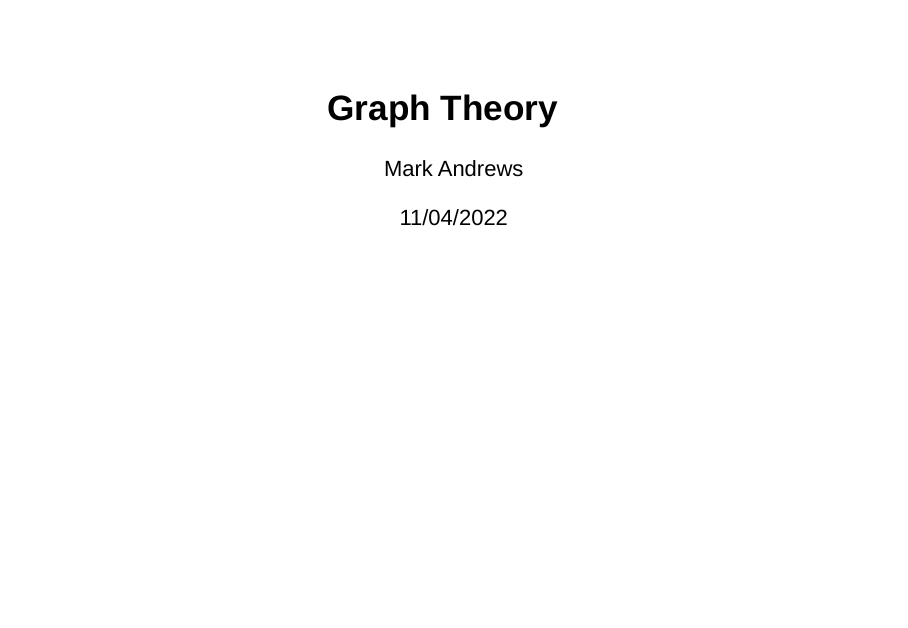
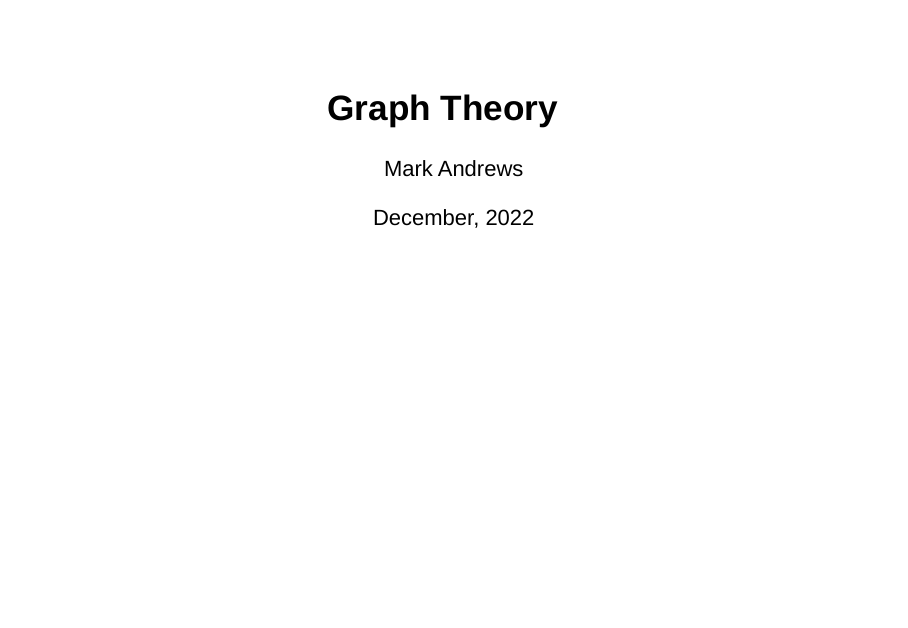
Before and after one commit to mark-andrews/sna-course, an R Markdown document (slides/graph.Rmd): page 1 of 22. Rendered offline with R 4.5, knitr and Pandoc, with nearby package versions; drawn as Slidy slides in place of the format the file asks for.

Commit message:
Update slides

```diff
--- a/slides/graph.Rmd
+++ b/slides/graph.Rmd
@@ -1,7 +1,7 @@
 ---
 title: "Graph Theory"
 author: "Mark Andrews"
-date: "11/04/2022"
+date: "December, 2022"
 output: ioslides_presentation
 ---
 
```
Also changed, not shown: slides/graph.html (added).
